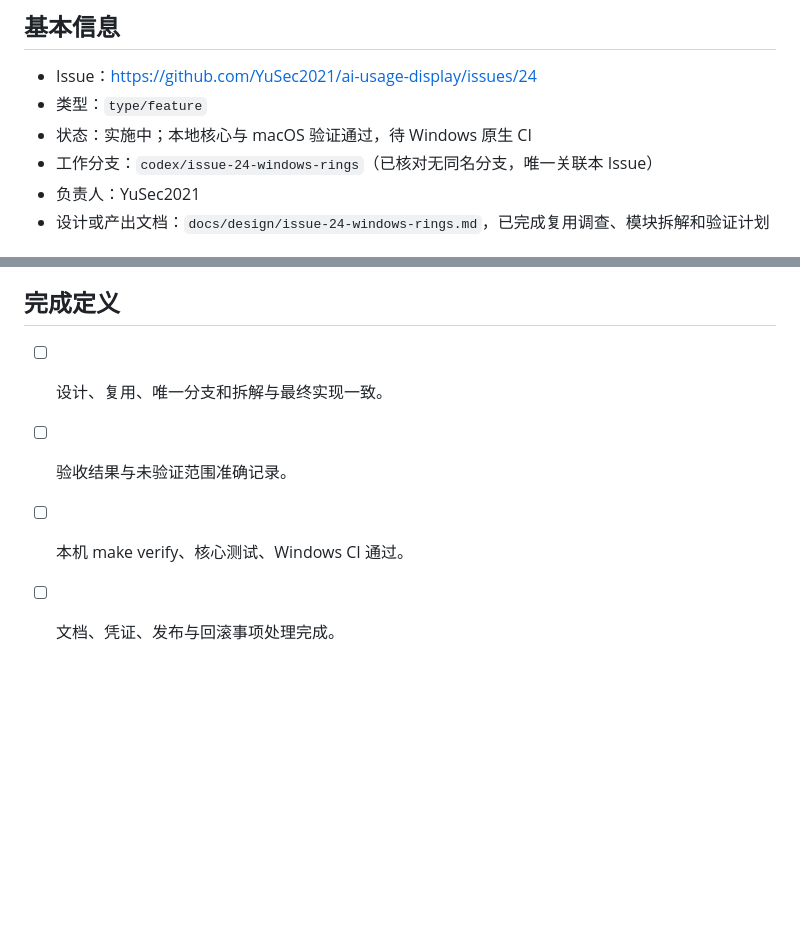
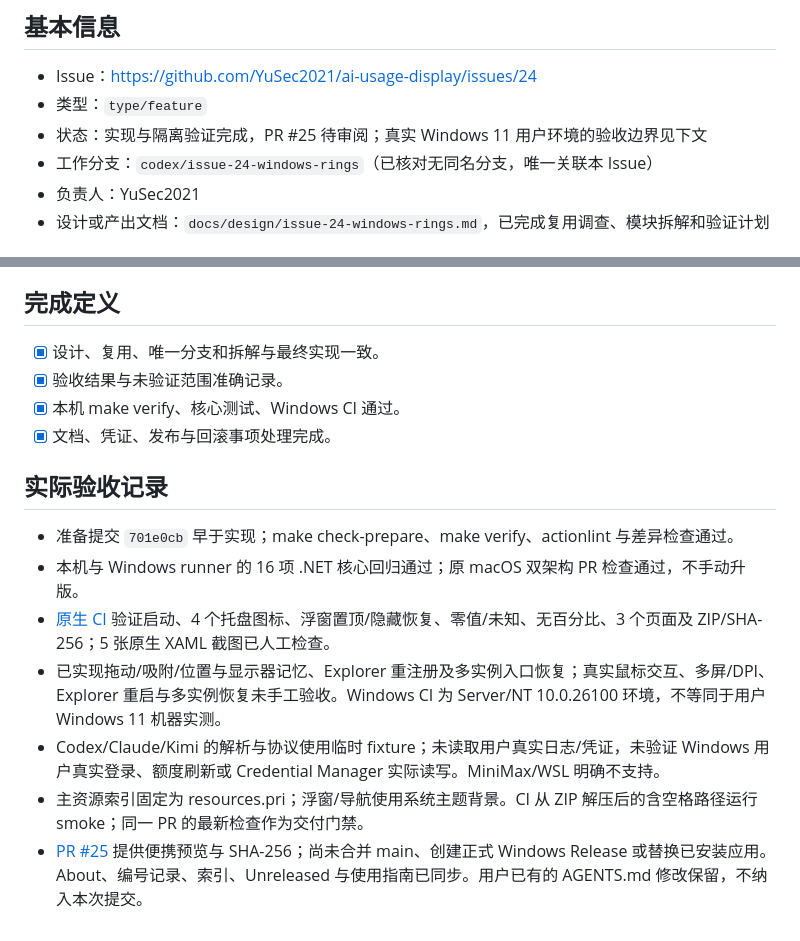
Before and after one commit to YuSec2021/ai-usage-display, a Markdown page: docs/issues/issue-24-windows-rings.md, 2 parts joined by grey strips. Drawn GitHub-style; blank space fills up the shorter version.

```diff
--- a/docs/issues/issue-24-windows-rings.md
+++ b/docs/issues/issue-24-windows-rings.md
@@ -3,7 +3,7 @@
 ## 基本信息
 - Issue：https://github.com/YuSec2021/ai-usage-display/issues/24
 - 类型：`type/feature`
-- 状态：实施中；本地核心与 macOS 验证通过，待 Windows 原生 CI
+- 状态：实现与隔离验证完成，PR #25 待审阅；真实 Windows 11 用户环境的验收边界见下文
 - 工作分支：`codex/issue-24-windows-rings`（已核对无同名分支，唯一关联本 Issue）
 - 负责人：YuSec2021
 - 设计或产出文档：`docs/design/issue-24-windows-rings.md`，已完成复用调查、模块拆解和验证计划
@@ -53,7 +53,16 @@ N/A — 当前类型不需要 Bug 根因说明。
 - 发布与回滚：通过 PR 交付，独立 Windows Actions 产物；未授权前不替换应用，回退对应 PR/关闭 Windows 构建入口即可，不覆盖 Tag。
 
 ## 完成定义
-- [ ] 设计、复用、唯一分支和拆解与最终实现一致。
-- [ ] 验收结果与未验证范围准确记录。
-- [ ] 本机 make verify、核心测试、Windows CI 通过。
-- [ ] 文档、凭证、发布与回滚事项处理完成。
+- [x] 设计、复用、唯一分支和拆解与最终实现一致。
+- [x] 验收结果与未验证范围准确记录。
+- [x] 本机 make verify、核心测试、Windows CI 通过。
+- [x] 文档、凭证、发布与回滚事项处理完成。
+
+## 实际验收记录
+- 准备提交 `701e0cb` 早于实现；make check-prepare、make verify、actionlint 与差异检查通过。
+- 本机与 Windows runner 的 16 项 .NET 核心回归通过；原 macOS 双架构 PR 检查通过，不手动升版。
+- [原生 CI](https://github.com/YuSec2021/ai-usage-display/actions/runs/43618912141) 验证启动、4 个托盘图标、浮窗置顶/隐藏恢复、零值/未知、无百分比、3 个页面及 ZIP/SHA-256；5 张原生 XAML 截图已人工检查。
+- 已实现拖动/吸附/位置与显示器记忆、Explorer 重注册及多实例入口恢复；真实鼠标交互、多屏/DPI、Explorer 重启与多实例恢复未手工验收。Windows CI 为 Server/NT 10.0.26100 环境，不等同于用户 Windows 11 机器实测。
+- Codex/Claude/Kimi 的解析与协议使用临时 fixture；未读取用户真实日志/凭证，未验证 Windows 用户真实登录、额度刷新或 Credential Manager 实际读写。MiniMax/WSL 明确不支持。
+- 主资源索引固定为 resources.pri；浮窗/导航使用系统主题背景。CI 从 ZIP 解压后的含空格路径运行 smoke；同一 PR 的最新检查作为交付门禁。
+- [PR #25](https://github.com/YuSec2021/ai-usage-display/pull/25) 提供便携预览与 SHA-256；尚未合并 main、创建正式 Windows Release 或替换已安装应用。About、编号记录、索引、Unreleased 与使用指南已同步。用户已有的 AGENTS.md 修改保留，不纳入本次提交。
```
Also changed, not shown: other parts of docs/issues/issue-24-windows-rings.md (+7 -7 lines), docs/changelog/024-windows-rings.md (+6 -2 lines), docs/windows/README.md (+9 -1 lines), docs/windows/screenshots/floating-compact.png (added), docs/windows/screenshots/floating-expanded.png (added), 3 other files.
